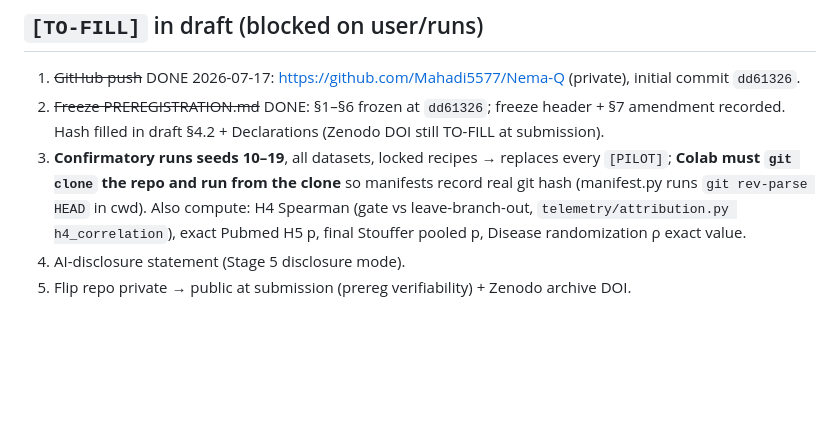
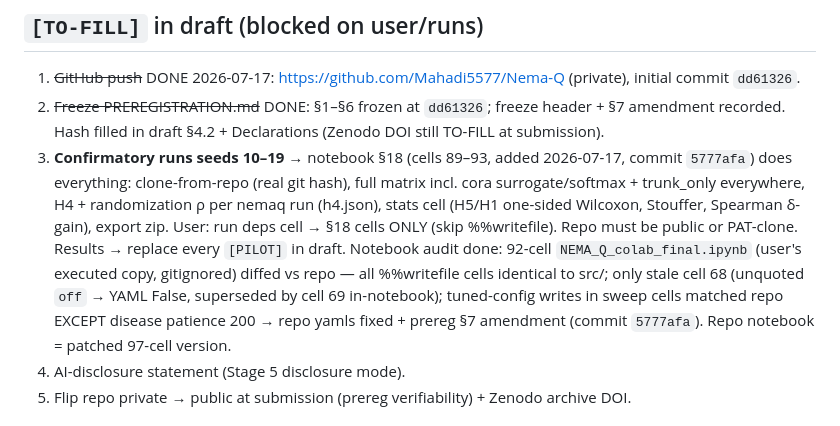
Before and after one commit to Mahadi5577/Nema-Q, a Markdown page: SESSION_CONTEXT.md, the part around the change. Rendered like a GitHub page; blank space fills up the shorter version.

Commit message:
Update handoff notes for confirmatory section

```diff
--- a/SESSION_CONTEXT.md
+++ b/SESSION_CONTEXT.md
@@ -45,7 +45,8 @@ Tuned recipe (validation-only, sweeps 1–3): **lr .005, aux_weight 2.0, gate_bi
 
 1. ~~GitHub push~~ DONE 2026-07-17: https://github.com/Mahadi5577/Nema-Q (private), initial commit `dd61326`.
 2. ~~Freeze PREREGISTRATION.md~~ DONE: §1–§6 frozen at `dd61326`; freeze header + §7 amendment recorded. Hash filled in draft §4.2 + Declarations (Zenodo DOI still TO-FILL at submission).
-3. **Confirmatory runs seeds 10–19**, all datasets, locked recipes → replaces every `[PILOT]`; **Colab must `git clone` the repo and run from the clone** so manifests record real git hash (manifest.py runs `git rev-parse HEAD` in cwd). Also compute: H4 Spearman (gate vs leave-branch-out, `telemetry/attribution.py h4_correlation`), exact Pubmed H5 p, final Stouffer pooled p, Disease randomization ρ exact value.
+3. **Confirmatory runs seeds 10–19** → notebook §18 (cells 89–93, added 2026-07-17, commit `5777afa`) does everything: clone-from-repo (real git hash), full matrix incl. cora surrogate/softmax + trunk_only everywhere, H4 + randomization ρ per nemaq run (h4.json), stats cell (H5/H1 one-sided Wilcoxon, Stouffer, Spearman δ-gain), export zip. User: run deps cell → §18 cells ONLY (skip %%writefile). Repo must be public or PAT-clone. Results → replace every `[PILOT]` in draft.
+   Notebook audit done: 92-cell `NEMA_Q_colab_final.ipynb` (user's executed copy, gitignored) diffed vs repo — all %%writefile cells identical to src/; only stale cell 68 (unquoted `off` → YAML False, superseded by cell 69 in-notebook); tuned-config writes in sweep cells matched repo EXCEPT disease patience 200 → repo yamls fixed + prereg §7 amendment (commit `5777afa`). Repo notebook = patched 97-cell version.
 4. AI-disclosure statement (Stage 5 disclosure mode).
 5. Flip repo private → public at submission (prereg verifiability) + Zenodo archive DOI.
 
```
